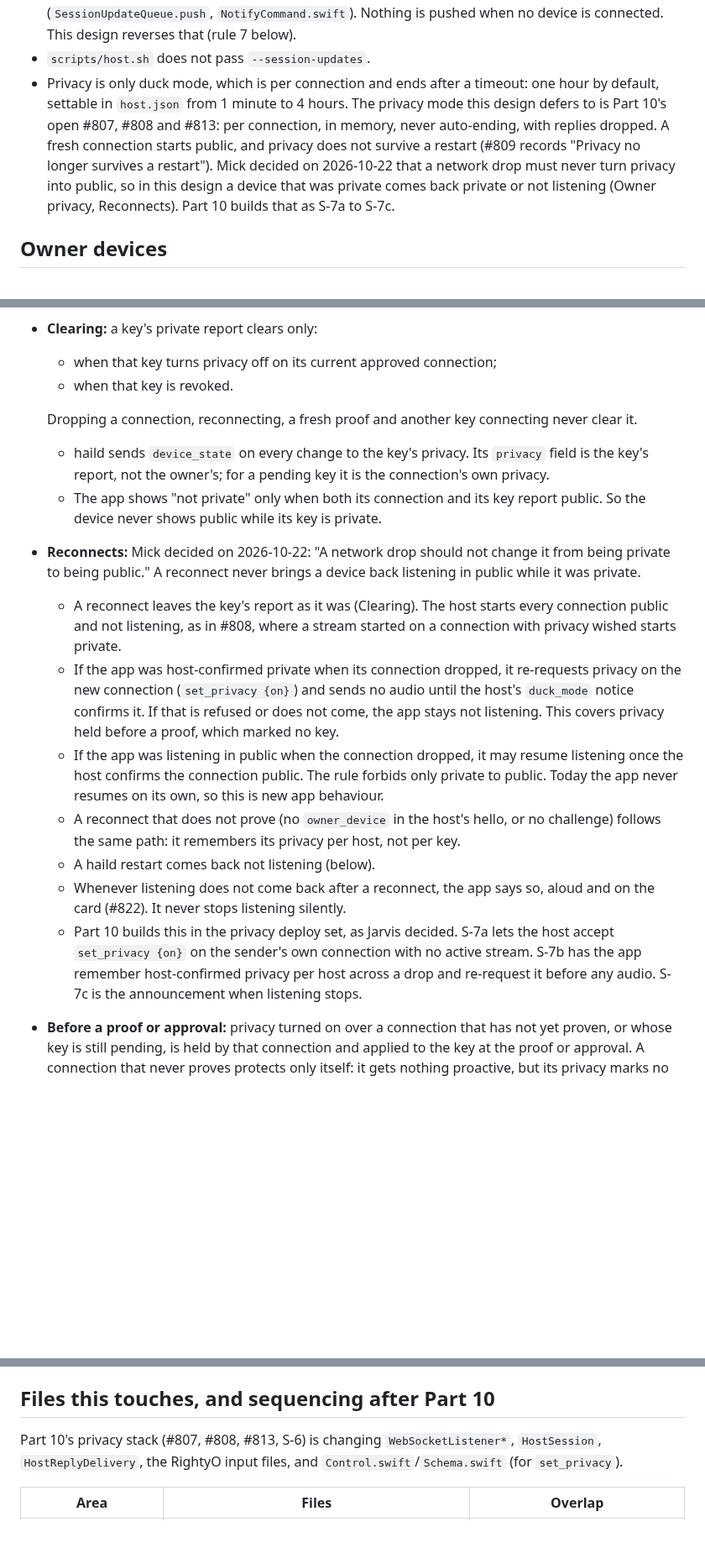
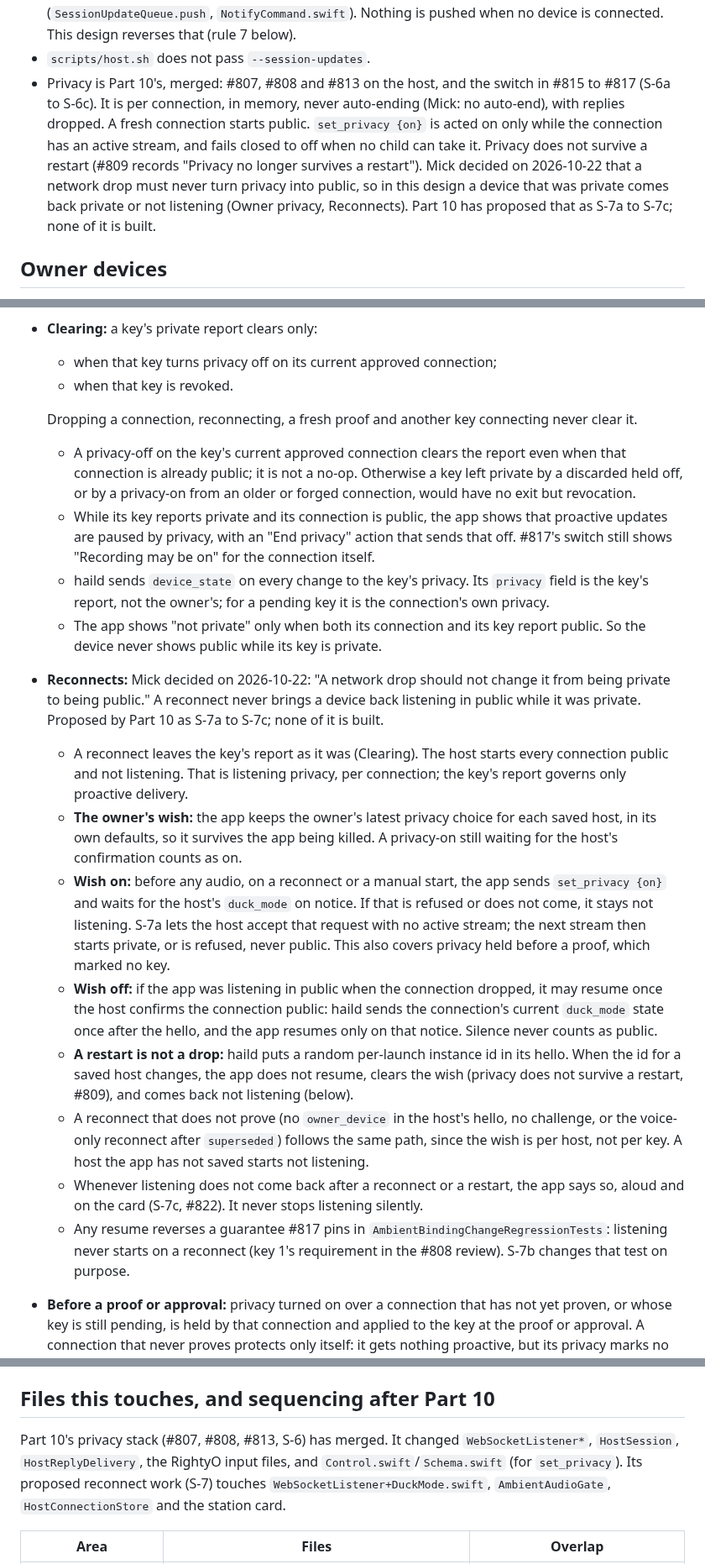
Before and after one commit to mickdarling/hailing-station, a Markdown page: docs/proactive-notifications.md, 3 parts joined by grey strips. Shown at 84% size. GitHub-like rendering; blank space fills up the shorter version.

Commit message:
Answer round-1 review of the reconnect privacy rules (#609)
Co-Authored-By: Claude Opus 5.5 <noreply@anthropic.com>
Claude-Session: https://claude.ai/code/session_01WhS6z9FuY1PfkPhhiru9HZ

```diff
--- a/docs/proactive-notifications.md
+++ b/docs/proactive-notifications.md
@@ -24,12 +24,13 @@ On `main` today:
   (`SessionUpdateQueue.push`, `NotifyCommand.swift`). Nothing is pushed when no device is connected. This design
   reverses that (rule 7 below).
 - `scripts/host.sh` does not pass `--session-updates`.
-- Privacy is only duck mode, which is per connection and ends after a timeout: one hour by default, settable in
-  `host.json` from 1 minute to 4 hours. The privacy mode this design defers to is Part 10's open #807, #808 and
-  #813: per connection, in memory, never auto-ending, with replies dropped. A fresh connection starts public, and
-  privacy does not survive a restart (#809 records "Privacy no longer survives a restart"). Mick decided on
-  2026-10-22 that a network drop must never turn privacy into public, so in this design a device that was private
-  comes back private or not listening (Owner privacy, Reconnects). Part 10 builds that as S-7a to S-7c.
+- Privacy is Part 10's, merged: #807, #808 and #813 on the host, and the switch in #815 to #817 (S-6a to S-6c). It
+  is per connection, in memory, never auto-ending (Mick: no auto-end), with replies dropped. A fresh connection
+  starts public. `set_privacy {on}` is acted on only while the connection has an active stream, and fails closed to
+  off when no child can take it. Privacy does not survive a restart (#809 records "Privacy no longer survives a
+  restart"). Mick decided on 2026-10-22 that a network drop must never turn privacy into public, so in this design
+  a device that was private comes back private or not listening (Owner privacy, Reconnects). Part 10 has proposed
+  that as S-7a to S-7c; none of it is built.
 
 ## Owner devices
 
@@ -159,28 +165,40 @@ haild keeps, in memory only, each approved key's last privacy report.
   - when that key is revoked.
 
   Dropping a connection, reconnecting, a fresh proof and another key connecting never clear it.
+  - A privacy-off on the key's current approved connection clears the report even when that connection is already
+    public; it is not a no-op. Otherwise a key left private by a discarded held off, or by a privacy-on from an older
+    or forged connection, would have no exit but revocation.
+  - While its key reports private and its connection is public, the app shows that proactive updates are paused by
+    privacy, with an "End privacy" action that sends that off. #817's switch still shows "Recording may be on" for
+    the connection itself.
   - haild sends `device_state` on every change to the key's privacy. Its `privacy` field is the key's report, not the
     owner's; for a pending key it is the connection's own privacy.
   - The app shows "not private" only when both its connection and its key report public. So the device never shows
     public while its key is private.
 - **Reconnects:** Mick decided on 2026-10-22: "A network drop should not change it from being private to being
-  public." A reconnect never brings a device back listening in public while it was private.
+  public." A reconnect never brings a device back listening in public while it was private. Proposed by Part 10 as
+  S-7a to S-7c; none of it is built.
   - A reconnect leaves the key's report as it was (Clearing). The host starts every connection public and not
-    listening, as in #808, where a stream started on a connection with privacy wished starts private.
-  - If the app was host-confirmed private when its connection dropped, it re-requests privacy on the new connection
-    (`set_privacy {on}`) and sends no audio until the host's `duck_mode` notice confirms it. If that is refused or
-    does not come, the app stays not listening. This covers privacy held before a proof, which marked no key.
-  - If the app was listening in public when the connection dropped, it may resume listening once the host confirms
-    the connection public. The rule forbids only private to public. Today the app never resumes on its own, so this
-    is new app behaviour.
-  - A reconnect that does not prove (no `owner_device` in the host's hello, or no challenge) follows the same path:
-    it remembers its privacy per host, not per key.
-  - A haild restart comes back not listening (below).
-  - Whenever listening does not come back after a reconnect, the app says so, aloud and on the card (#822). It never
-    stops listening silently.
-  - Part 10 builds this in the privacy deploy set, as Jarvis decided. S-7a lets the host accept `set_privacy {on}`
-    on the sender's own connection with no active stream. S-7b has the app remember host-confirmed privacy per host
-    across a drop and re-request it before any audio. S-7c is the announcement when listening stops.
+    listening. That is listening privacy, per connection; the key's report governs only proactive delivery.
+  - **The owner's wish:** the app keeps the owner's latest privacy choice for each saved host, in its own defaults,
+    so it survives the app being killed. A privacy-on still waiting for the host's confirmation counts as on.
+  - **Wish on:** before any audio, on a reconnect or a manual start, the app sends `set_privacy {on}` and waits for
+    the host's `duck_mode` on notice. If that is refused or does not come, it stays not listening. S-7a lets the
+    host accept that request with no active stream; the next stream then starts private, or is refused, never
+    public. This also covers privacy held before a proof, which marked no key.
+  - **Wish off:** if the app was listening in public when the connection dropped, it may resume once the host
+    confirms the connection public: haild sends the connection's current `duck_mode` state once after the hello,
+    and the app resumes only on that notice. Silence never counts as public.
+  - **A restart is not a drop:** haild puts a random per-launch instance id in its hello. When the id for a saved
+    host changes, the app does not resume, clears the wish (privacy does not survive a restart, #809), and comes back
+    not listening (below).
+  - A reconnect that does not prove (no `owner_device` in the host's hello, no challenge, or the voice-only reconnect
+    after `superseded`) follows the same path, since the wish is per host, not per key. A host the app has not saved
+    starts not listening.
+  - Whenever listening does not come back after a reconnect or a restart, the app says so, aloud and on the card
+    (S-7c, #822). It never stops listening silently.
+  - Any resume reverses a guarantee #817 pins in `AmbientBindingChangeRegressionTests`: listening never starts on a
+    reconnect (key 1's requirement in the #808 review). S-7b changes that test on purpose.
 - **Before a proof or approval:** privacy turned on over a connection that has not yet proven, or whose key is still
   pending, is held by that connection and applied to the key at the proof or approval. A connection that never
   proves protects only itself: it gets nothing proactive, but its privacy marks no key.
@@ -352,8 +370,10 @@ The APNs JSON is not a hail frame. It lives in a new `Notify/` type, with its sc
 
 ## Files this touches, and sequencing after Part 10
 
-Part 10's privacy stack (#807, #808, #813, S-6) is changing `WebSocketListener*`, `HostSession`,
-`HostReplyDelivery`, the RightyO input files, and `Control.swift`/`Schema.swift` (for `set_privacy`).
+Part 10's privacy stack (#807, #808, #813, S-6) has merged. It changed `WebSocketListener*`, `HostSession`,
+`HostReplyDelivery`, the RightyO input files, and `Control.swift`/`Schema.swift` (for `set_privacy`). Its proposed
+reconnect work (S-7) touches `WebSocketListener+DuckMode.swift`, `AmbientAudioGate`, `HostConnectionStore` and the
+station card.
 
 | Area | Files | Overlap |
 | --- | --- | --- |
```
Also changed, not shown: other parts of docs/proactive-notifications.md (+31 -20 lines).
